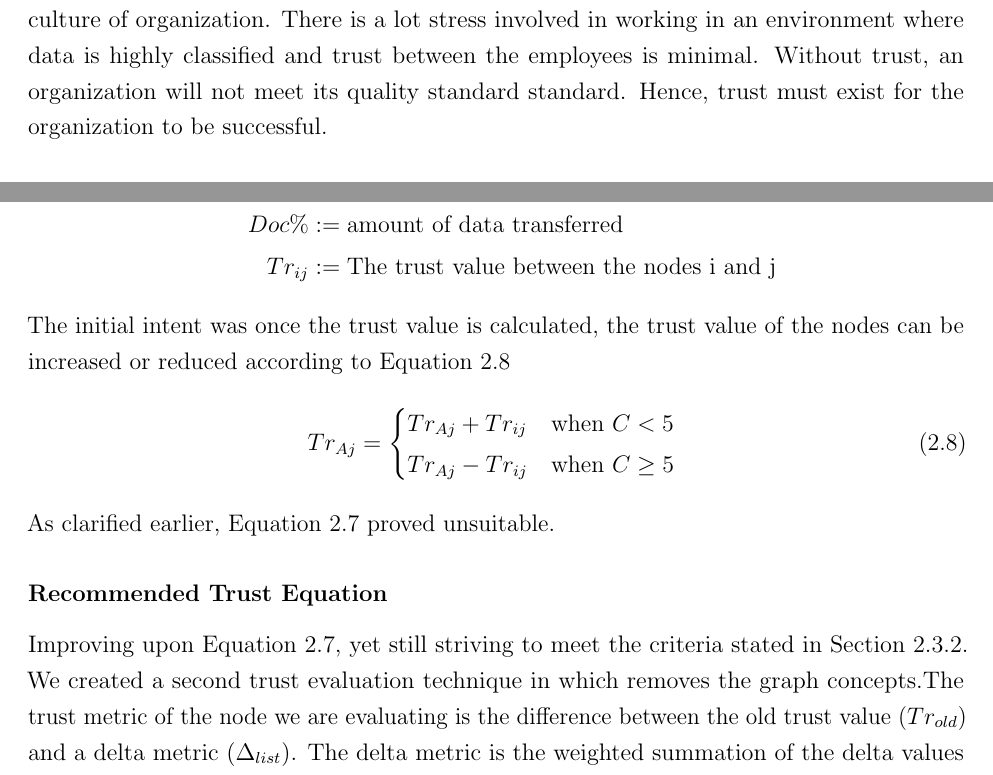
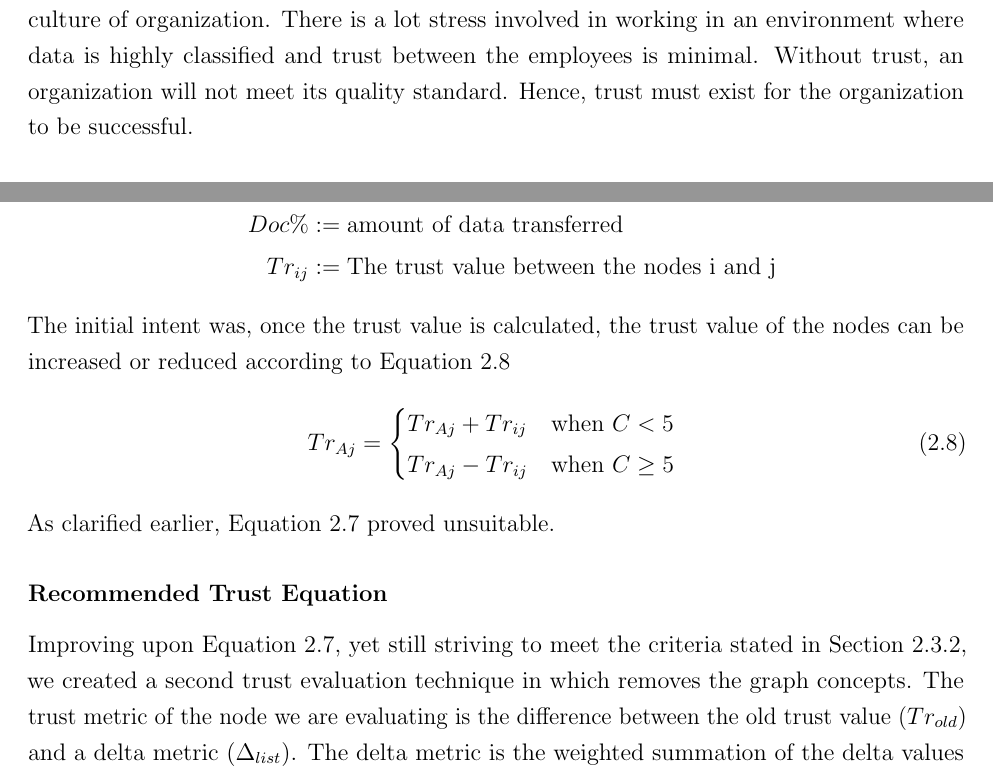
Before and after one commit to JeremyLWright/CloudAssure, a LaTeX thesis (CloudAssure.tex, which reads Chapters/TrustManagement.tex): two parts of pages 26 and 30 of 47, joined at a grey line, cut so that both start at the same text. Compiled offline with pdfLaTeX.

Commit message:
More feedback from Ashwin. I didn't incorporate all of the updates.
TRUST changes:page 252.3"Without trust, an organization does not meet its
quality standards"-------------------------------------------Page 28

To achieve these high-level criteria, "we" use the following metrics:
Initially, our equation assumed that the above three factors come from some
"feedback" along???.
This feedback would come after the Security Agent had made a decisionpage 29The
initial intent was "that" once the trust value is calculated, the trust value of
the nodes can beincreased or reduced according to Equation (2.8)
2.3.4
Improving upon Equation 2.7, yet still striving to meet the criteria stated in
Section 2.3.2, we created a second trust evaluation technique in which removes
the graph concepts

2.3.5page 30However, Trust should also have a method to increase its trust
  value, otherwise, all nodes will be deemed untrustworthy
  overtime.--------------------------------------------------------

```diff
--- a/Chapters/TrustManagement.tex
+++ b/Chapters/TrustManagement.tex
@@ -6,7 +6,7 @@ Trust is the reliance on the integrity or strength of a person or thing
 a pivotal role and trust issues can make or break the culture of organization. There is a
 lot stress involved in working in an environment where data is highly classified and trust
 between the employees is minimal. Without trust, an organization will not meet its
-quality standard standard. Hence, trust must exist for the organization to be successful.
+quality standard. Hence, trust must exist for the organization to be successful.
 
 \subsection{Data Transmission based on Trust}
 Within CloudAssure, this module evaluates the trust metric \( Tr_{new} \) used
@@ -111,7 +111,7 @@ Tr_{ij} &:= \text{The trust value between the nodes i and j}
     \label{eq:initial_trust}
 \end{aligned}
 \end{equation}
-The initial intent was once the trust value is calculated, the trust
+The initial intent was, once the trust value is calculated, the trust
 value of the nodes can be increased or reduced according to
 Equation~\ref{eq:initial_trust_node}
 \begin{equation}
@@ -126,8 +126,8 @@ As clarified earlier, Equation \ref{eq:initial_trust} proved unsuitable.
 \subsubsection{Recommended Trust Equation}
 \label{sec:recommended_trust_equation}
 Improving upon Equation~\ref{eq:initial_trust}, yet still striving to meet the
-criteria stated in Section~\ref{sec:trust_value_criteria}. We created a second
-trust evaluation technique in which removes the graph concepts.The trust metric
+criteria stated in Section~\ref{sec:trust_value_criteria}, we created a second
+trust evaluation technique in which removes the graph concepts. The trust metric
 of the node we are evaluating is the difference between the old trust value
 (\(Tr_{old}\)) and a delta metric (\(\Delta_{list}\)). The delta
 metric is the weighted summation of the delta values (computed from the
```
Also changed, not shown: Chapters/TrustManagement.tex (4 more changed lines).
